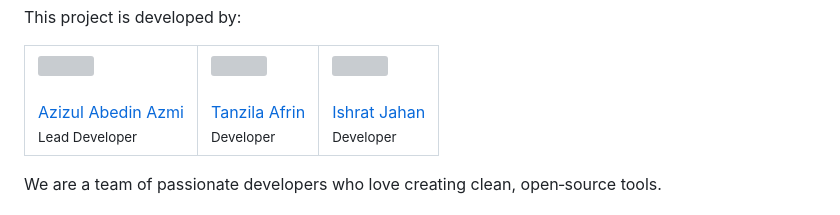
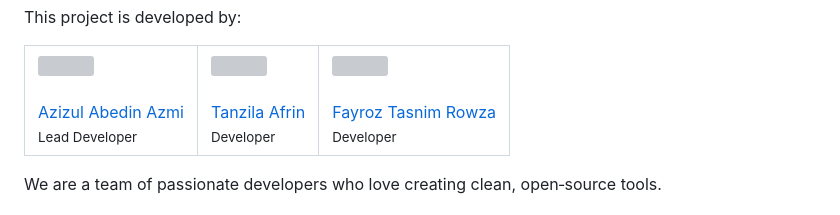
Before and after one commit to azizulabedinazmi/CSE479-EWU-Lost-And-Found-Management, a Markdown page: README.md, the part around the change. Drawn GitHub-style; grey boxes are pictures that could not be loaded.

Commit message:
Update developer name in README.md

```diff
--- a/README.md
+++ b/README.md
@@ -132,7 +132,7 @@ This project is developed by:
     <td style="padding: 1rem;">
       <img src="https://github.com/napaSyrup-r.png" width="100" style="border-radius: 50%;">
       <br><br>
-      <a href="https://github.com/napaSyrup-r.png">Ishrat Jahan</a>
+      <a href="https://github.com/napaSyrup-r.png">Fayroz Tasnim Rowza</a>
       <br>
       <small>Developer</small>
     </td>
```
